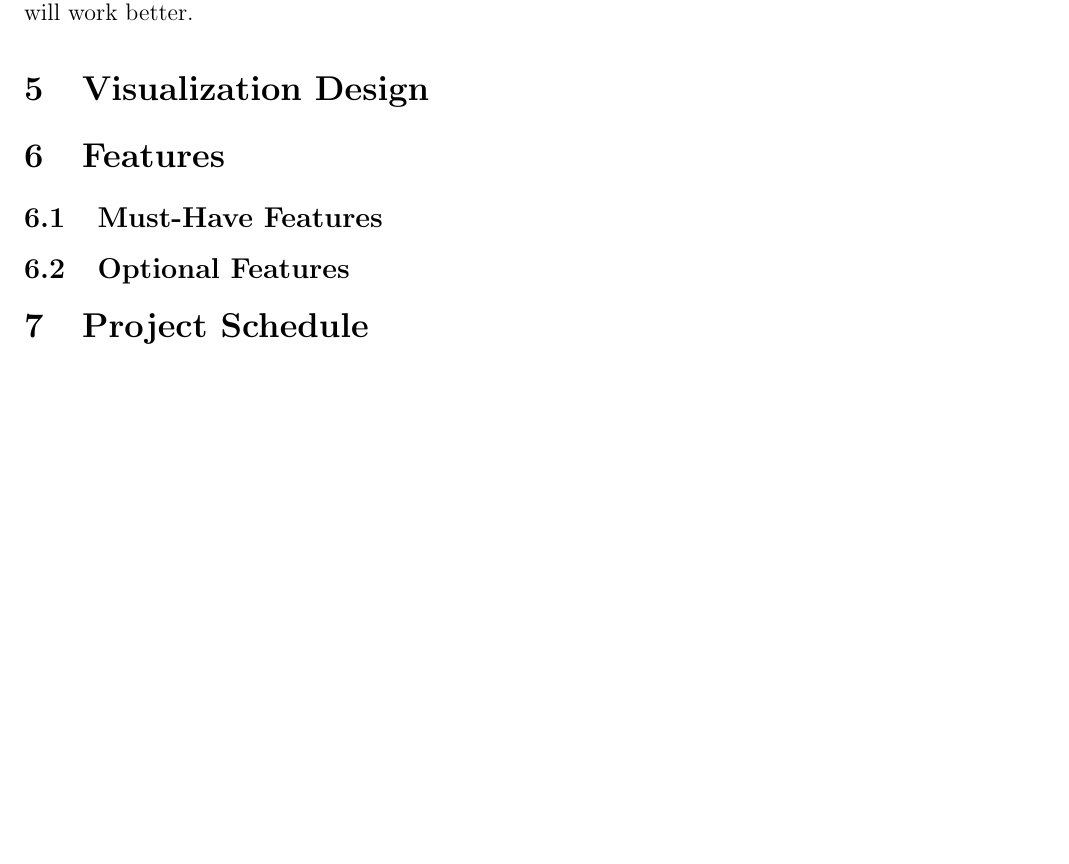
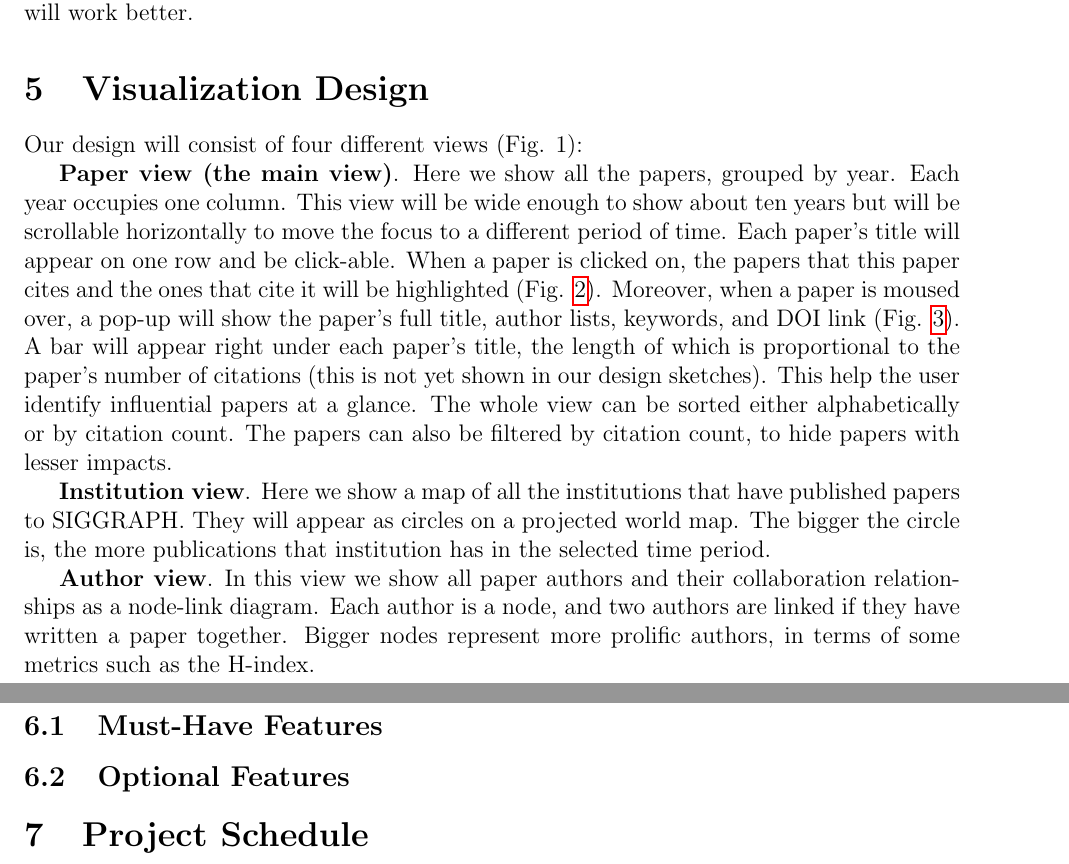
Before and after one commit to duonghoangthai/siggraphpubvis, a LaTeX document (VisProjectProposal/VisProjectProposal.tex): part of page 3 of 3 before the commit and two parts of pages 3 and 5 of 6 after it, the two joined at a grey line, cut so that both start at the same text, the shorter picture padded with empty space. Compiled offline with pdfLaTeX.

Commit message:
Add some more sections and some diagrams.

```diff
--- a/VisProjectProposal/VisProjectProposal.tex
+++ b/VisProjectProposal/VisProjectProposal.tex
@@ -76,3 +76,4 @@ An alternative design is to flatten all the SQL tables into JSON files and load
 
 \section{Visualization Design}
 % Visualization Design. How will you display your data? Provide some general ideas that you have for the visualization design. Develop three alternative prototype designs for your visualization. Create one final design that incorporates the best of your three designs. Describe your designs and justify your choices of visual encodings. We recommend you use the Five Design Sheet Methodology.
+Our design will consist of four different views (Fig. \ref*{fig:overview}):
@@ -78,0 +85,4 @@ An alternative design is to flatten all the SQL tables into JSON files and load
+    \label{fig:overview}
+\end{figure}
+
+\textbf{Paper view (the main view)}. Here we show all the papers, grouped by year. Each year occupies one column. This view will be wide enough to show about ten years but will be scrollable horizontally to move the focus to a different period of time. Each paper's title will appear on one row and be click-able. When a paper is clicked on, the papers that this paper cites and the ones that cite it will be highlighted (Fig. \ref{fig:paper_view}). Moreover, when a paper is moused over, a pop-up will show the paper's full title, author lists, keywords, and DOI link (Fig. \ref{fig:pop-up}). A bar will appear right under each paper's title, the length of which is proportional to the paper's number of citations (this is not yet shown in our design sketches). This help the user identify influential papers at a glance. The whole view can be sorted either alphabetically or by citation count. The papers can also be filtered by citation count, to hide papers with lesser impacts.
@@ -79,3 +101,10 @@ An alternative design is to flatten all the SQL tables into JSON files and load
+    \label{fig:pop-up}
+\end{figure}
+
+\textbf{Institution view}. Here we show a map of all the institutions that have published papers to SIGGRAPH. They will appear as circles on a projected world map. The bigger the circle is, the more publications that institution has in the selected time period.
+
+\textbf{Author view}. In this view we show all paper authors and their collaboration relationships as a node-link diagram. Each author is a node, and two authors are linked if they have written a paper together. Bigger nodes represent more prolific authors, in terms of some metrics such as the H-index.
+
 
 \section{Features}
 \subsection{Must-Have Features}
```
Also changed, not shown: VisProjectProposal/VisProjectProposal.pdf, VisProjectProposal/visproposalDrawing_page_Part_1.pdf (added), VisProjectProposal/visproposalDrawing_page_Part_10.pdf (added), VisProjectProposal/visproposalDrawing_page_Part_11.pdf (added), VisProjectProposal/visproposalDrawing_page_Part_2.pdf (added), VisProjectProposal/visproposalDrawing_page_Part_3.pdf (added), VisProjectProposal/visproposalDrawing_page_Part_4.pdf (added), VisProjectProposal/visproposalDrawing_page_Part_5.pdf (added), VisProjectProposal/visproposalDrawing_page_Part_6.pdf (added), VisProjectProposal/visproposalDrawing_page_Part_7.pdf (added), VisProjectProposal/visproposalDrawing_page_Part_8.pdf (added), VisProjectProposal/visproposalDrawing_page_Part_9.pdf (added), VisProjectProposal/VisProjectProposal.tex (17 more changed lines).
